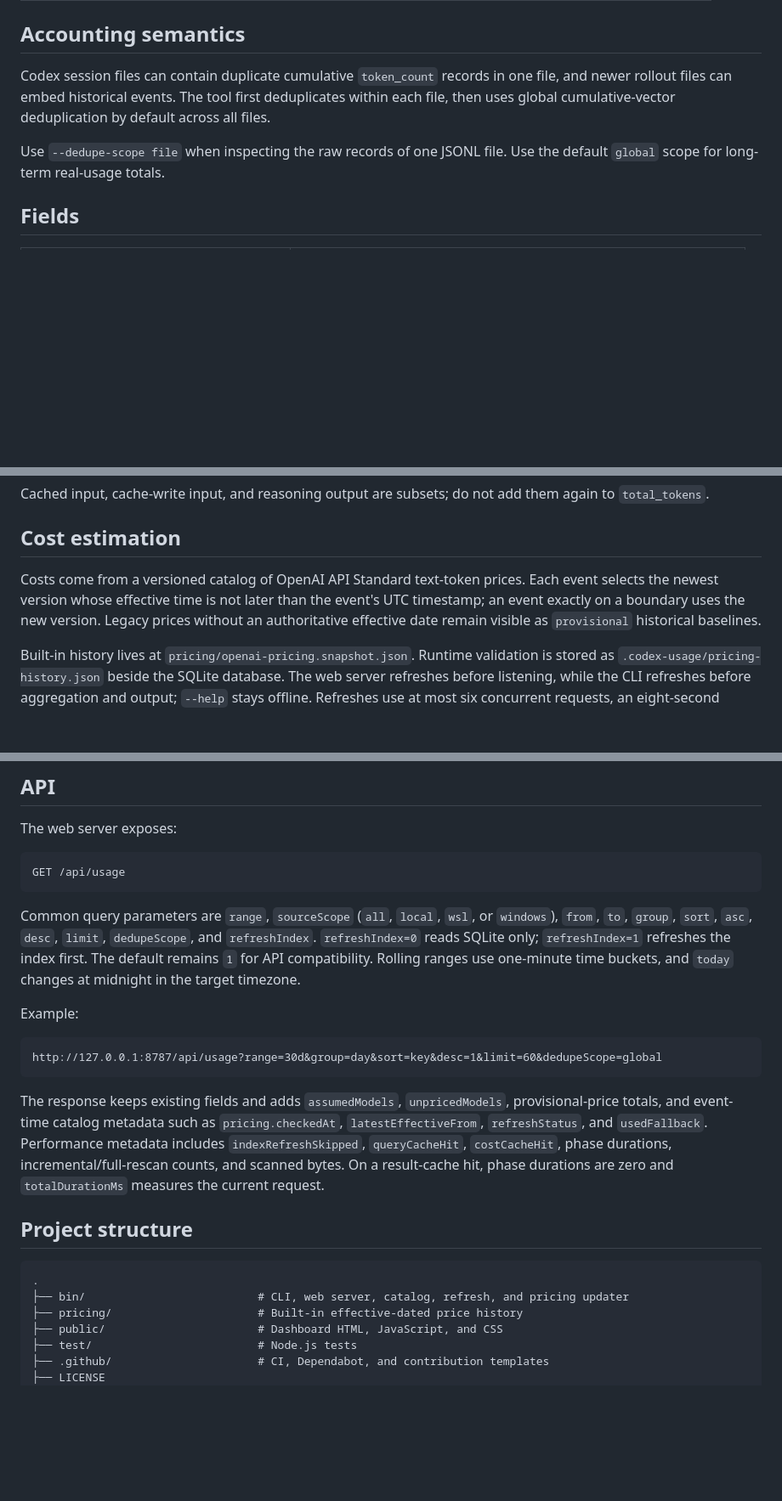
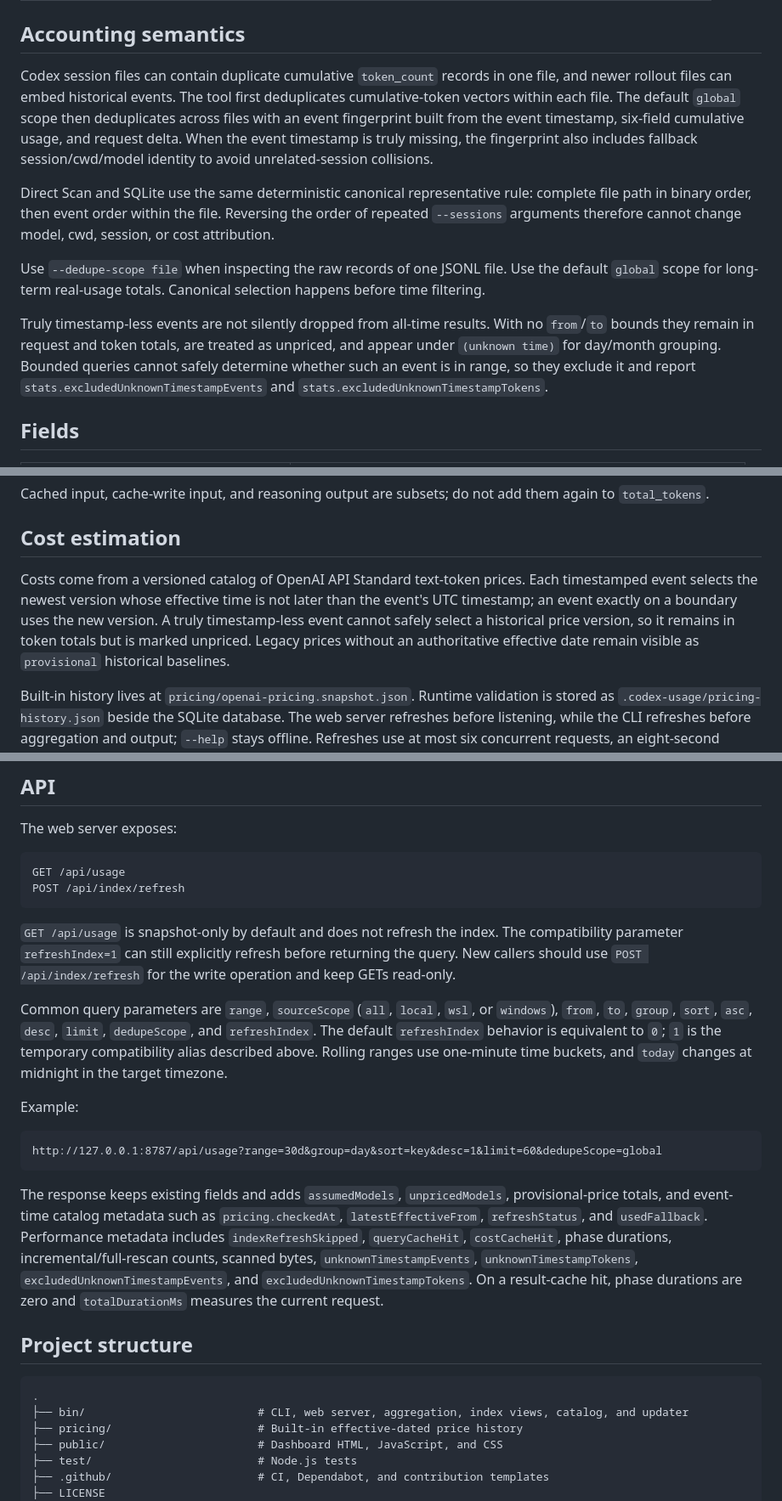
Before and after one commit to ellery97/codex-usage, a Markdown page: README.en.md, 3 parts joined by grey strips. Shown at 85% size. Rendered like a GitHub page; blank space fills up the shorter version.

Commit message:
Document canonical and unknown-time semantics in English

````diff
--- a/README.en.md
+++ b/README.en.md
@@ -204,12 +205,25 @@ Available options:
 
 ## Accounting semantics
 
-Codex session files can contain duplicate cumulative `token_count` records in one file,
-and newer rollout files can embed historical events. The tool first deduplicates within each
-file, then uses global cumulative-vector deduplication by default across all files.
+Codex session files can contain duplicate cumulative `token_count` records in one file, and newer
+rollout files can embed historical events. The tool first deduplicates cumulative-token vectors
+within each file. The default `global` scope then deduplicates across files with an event fingerprint
+built from the event timestamp, six-field cumulative usage, and request delta. When the event
+timestamp is truly missing, the fingerprint also includes fallback session/cwd/model identity to
+avoid unrelated-session collisions.
+
+Direct Scan and SQLite use the same deterministic canonical representative rule: complete file path
+in binary order, then event order within the file. Reversing the order of repeated `--sessions`
+arguments therefore cannot change model, cwd, session, or cost attribution.
 
 Use `--dedupe-scope file` when inspecting the raw records of one JSONL file. Use the default
-`global` scope for long-term real-usage totals.
+`global` scope for long-term real-usage totals. Canonical selection happens before time filtering.
+
+Truly timestamp-less events are not silently dropped from all-time results. With no `from`/`to`
+bounds they remain in request and token totals, are treated as unpriced, and appear under
+`(unknown time)` for day/month grouping. Bounded queries cannot safely determine whether such an
+event is in range, so they exclude it and report `stats.excludedUnknownTimestampEvents` and
+`stats.excludedUnknownTimestampTokens`.
 
 ## Fields
 
@@ -243,10 +257,11 @@ Cached input, cache-write input, and reasoning output are subsets; do not add th
 
 ## Cost estimation
 
-Costs come from a versioned catalog of OpenAI API Standard text-token prices. Each event selects
-the newest version whose effective time is not later than the event's UTC timestamp; an event
-exactly on a boundary uses the new version. Legacy prices without an authoritative effective date
-remain visible as `provisional` historical baselines.
+Costs come from a versioned catalog of OpenAI API Standard text-token prices. Each timestamped event
+selects the newest version whose effective time is not later than the event's UTC timestamp; an
+event exactly on a boundary uses the new version. A truly timestamp-less event cannot safely select
+a historical price version, so it remains in token totals but is marked unpriced. Legacy prices
+without an authoritative effective date remain visible as `provisional` historical baselines.
 
 Built-in history lives at `pricing/openai-pricing.snapshot.json`. Runtime validation is stored as
 `.codex-usage/pricing-history.json` beside the SQLite database. The web server refreshes before
@@ -324,12 +339,18 @@ The web server exposes:
 
 ```text
 GET /api/usage
+POST /api/index/refresh
 ```
 
-Common query parameters are `range`, `sourceScope` (`all`, `local`, `wsl`, or `windows`), `from`, `to`, `group`, `sort`, `asc`,
-`desc`, `limit`, `dedupeScope`, and `refreshIndex`. `refreshIndex=0` reads SQLite only;
-`refreshIndex=1` refreshes the index first. The default remains `1` for API compatibility.
-Rolling ranges use one-minute time buckets, and `today` changes at midnight in the target timezone.
+`GET /api/usage` is snapshot-only by default and does not refresh the index. The compatibility
+parameter `refreshIndex=1` can still explicitly refresh before returning the query. New callers
+should use `POST /api/index/refresh` for the write operation and keep GETs read-only.
+
+Common query parameters are `range`, `sourceScope` (`all`, `local`, `wsl`, or `windows`), `from`,
+`to`, `group`, `sort`, `asc`, `desc`, `limit`, `dedupeScope`, and `refreshIndex`. The default
+`refreshIndex` behavior is equivalent to `0`; `1` is the temporary compatibility alias described
+above. Rolling ranges use one-minute time buckets, and `today` changes at midnight in the target
+timezone.
 
 Example:
 
@@ -340,14 +361,16 @@ http://127.0.0.1:8787/api/usage?range=30d&group=day&sort=key&desc=1&limit=60&ded
 The response keeps existing fields and adds `assumedModels`, `unpricedModels`, provisional-price
 totals, and event-time catalog metadata such as `pricing.checkedAt`, `latestEffectiveFrom`,
 `refreshStatus`, and `usedFallback`. Performance metadata includes `indexRefreshSkipped`,
-`queryCacheHit`, `costCacheHit`, phase durations, incremental/full-rescan counts, and scanned bytes.
-On a result-cache hit, phase durations are zero and `totalDurationMs` measures the current request.
+`queryCacheHit`, `costCacheHit`, phase durations, incremental/full-rescan counts, scanned bytes,
+`unknownTimestampEvents`, `unknownTimestampTokens`, `excludedUnknownTimestampEvents`, and
+`excludedUnknownTimestampTokens`. On a result-cache hit, phase durations are zero and
+`totalDurationMs` measures the current request.
 
 ## Project structure
 
 ```text
 .
-├── bin/                          # CLI, web server, catalog, refresh, and pricing updater
+├── bin/                          # CLI, web server, aggregation, index views, catalog, and updater
 ├── pricing/                      # Built-in effective-dated price history
 ├── public/                       # Dashboard HTML, JavaScript, and CSS
 ├── test/                         # Node.js tests
````
Also changed, not shown: other parts of README.en.md (+11 -7 lines).
